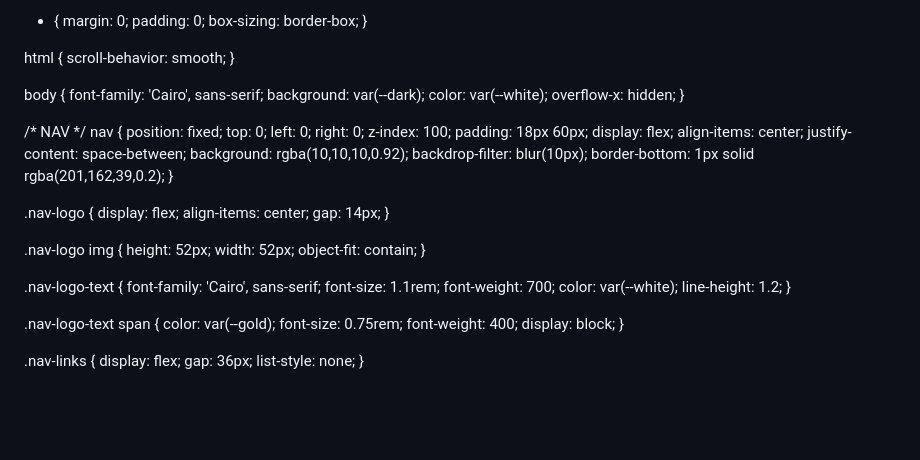
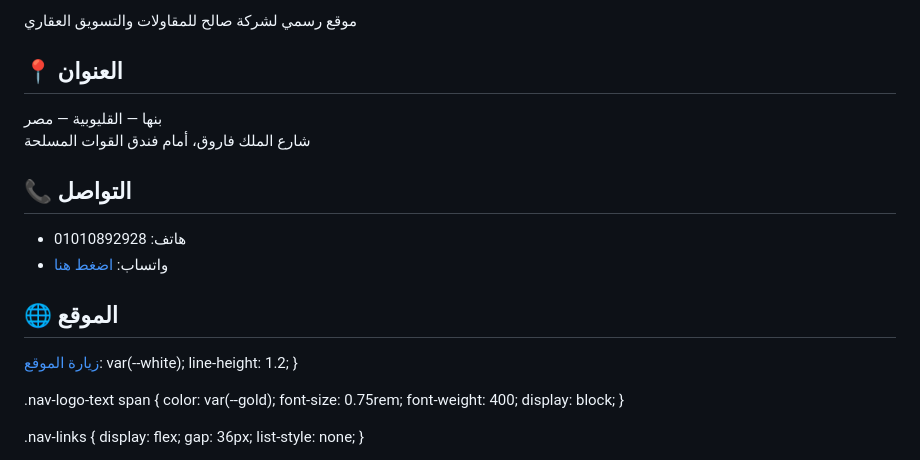
Before and after one commit to salehrealestate/salehrealestate, a Markdown page: README.md, the part around one of its changes. GitHub-like rendering; blank space fills up the shorter version.

Commit message:
Salehrealestate
Removed HTML structure and added company information in Arabic.

```diff
--- a/README.md
+++ b/README.md
@@ -19,36 +1,17 @@
 
-  * { margin: 0; padding: 0; box-sizing: border-box; }
 
-  html { scroll-behavior: smooth; }
+موقع رسمي لشركة صالح للمقاولات والتسويق العقاري
 
-  body {
-    font-family: 'Cairo', sans-serif;
-    background: var(--dark);
-    color: var(--white);
-    overflow-x: hidden;
-  }
+## 📍 العنوان
+بنها — القليوبية — مصر
+شارع الملك فاروق، أمام فندق القوات المسلحة
 
-  /* NAV */
-  nav {
-    position: fixed; top: 0; left: 0; right: 0; z-index: 100;
-    padding: 18px 60px;
-    display: flex; align-items: center; justify-content: space-between;
-    background: rgba(10,10,10,0.92);
-    backdrop-filter: blur(10px);
-    border-bottom: 1px solid rgba(201,162,39,0.2);
-  }
+## 📞 التواصل
+- هاتف: 01010892928
+- واتساب: [اضغط هنا](https://wa.me/201010892928)
 
-  .nav-logo {
-    display: flex; align-items: center; gap: 14px;
-  }
-
-  .nav-logo img {
-    height: 52px; width: 52px; object-fit: contain;
-  }
-
-  .nav-logo-text {
-    font-family: 'Cairo', sans-serif;
-    font-size: 1.1rem; font-weight: 700; color: var(--white);
+## 🌐 الموقع
+[زيارة الموقع](https://salehrealestate.github.io/salehreal...): var(--white);
     line-height: 1.2;
   }
 
```
Also changed, not shown: other parts of README.md (+0 -18 lines).
